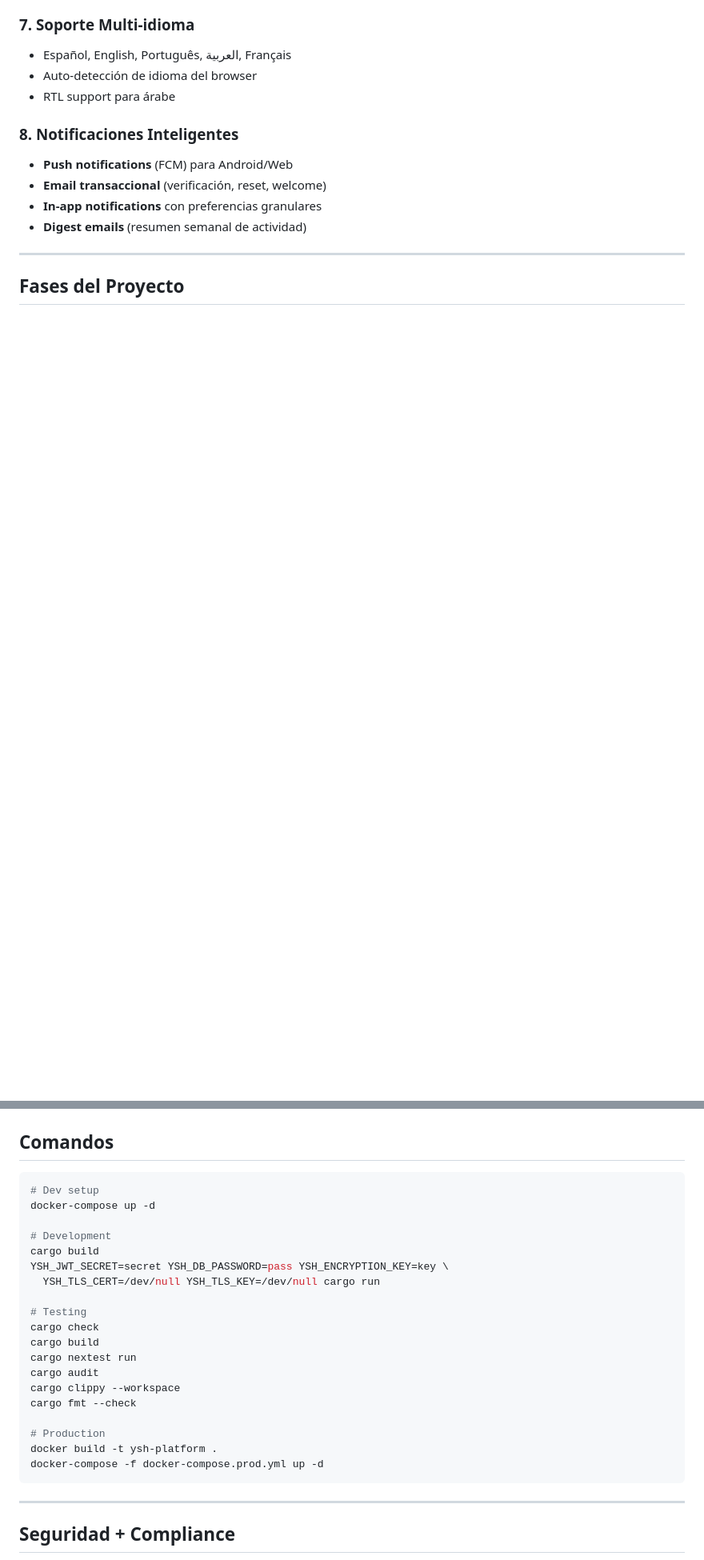
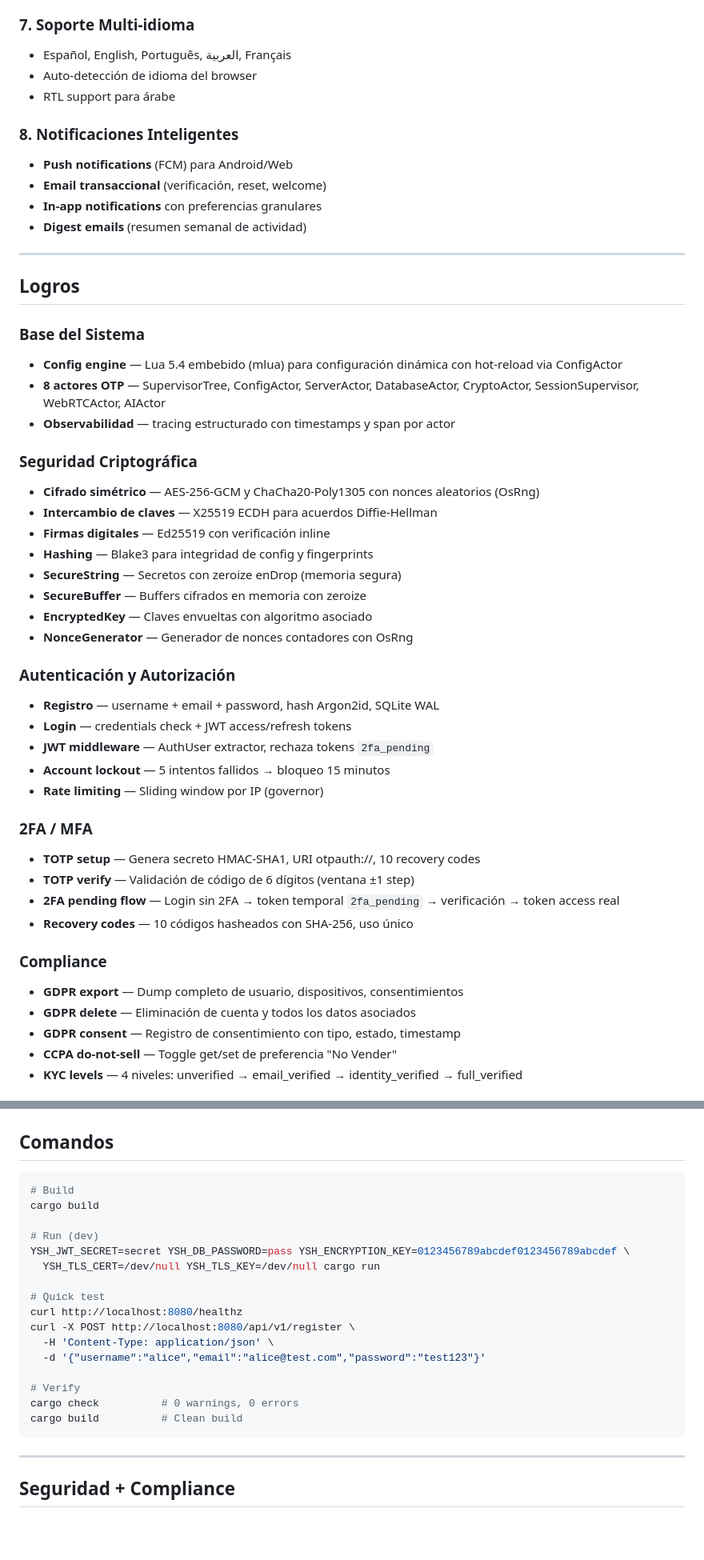
Before and after one commit to rooselvelt6/ysh, a Markdown page: README.md, 2 parts joined by grey strips. Shown at 80% size. GitHub-like rendering; blank space fills up the shorter version.

````diff
--- a/README.md
+++ b/README.md
@@ -164,4 +164,40 @@ Plataforma web 100% Rust: web-first, sin app stores, pagos cripto, IA avanzada y
 
 ---
 
-## Fases del Proyecto
+## Logros
+
+### Base del Sistema
+- **Config engine** — Lua 5.4 embebido (mlua) para configuración dinámica con hot-reload via ConfigActor
+- **8 actores OTP** — SupervisorTree, ConfigActor, ServerActor, DatabaseActor, CryptoActor, SessionSupervisor, WebRTCActor, AIActor
+- **Observabilidad** — tracing estructurado con timestamps y span por actor
+
+### Seguridad Criptográfica
+- **Cifrado simétrico** — AES-256-GCM y ChaCha20-Poly1305 con nonces aleatorios (OsRng)
+- **Intercambio de claves** — X25519 ECDH para acuerdos Diffie-Hellman
+- **Firmas digitales** — Ed25519 con verificación inline
+- **Hashing** — Blake3 para integridad de config y fingerprints
+- **SecureString** — Secretos con zeroize enDrop (memoria segura)
+- **SecureBuffer** — Buffers cifrados en memoria con zeroize
+- **EncryptedKey** — Claves envueltas con algoritmo asociado
+- **NonceGenerator** — Generador de nonces contadores con OsRng
+
+### Autenticación y Autorización
+- **Registro** — username + email + password, hash Argon2id, SQLite WAL
+- **Login** — credentials check + JWT access/refresh tokens
+- **JWT middleware** — AuthUser extractor, rechaza tokens `2fa_pending`
+- **Account lockout** — 5 intentos fallidos → bloqueo 15 minutos
+- **Rate limiting** — Sliding window por IP (governor)
+
+### 2FA / MFA
+- **TOTP setup** — Genera secreto HMAC-SHA1, URI otpauth://, 10 recovery codes
+- **TOTP verify** — Validación de código de 6 dígitos (ventana ±1 step)
+- **2FA pending flow** — Login sin 2FA → token temporal `2fa_pending` → verificación → token access real
+- **Recovery codes** — 10 códigos hasheados con SHA-256, uso único
+
+### Compliance
+- **GDPR export** — Dump completo de usuario, dispositivos, consentimientos
+- **GDPR delete** — Eliminación de cuenta y todos los datos asociados
+- **GDPR consent** — Registro de consentimiento con tipo, estado, timestamp
+- **CCPA do-not-sell** — Toggle get/set de preferencia "No Vender"
+- **KYC levels** — 4 niveles: unverified → email_verified → identity_verified → full_verified
+
@@ -273,25 +345,22 @@ Plataforma web 100% Rust: web-first, sin app stores, pagos cripto, IA avanzada y
 ## Comandos
 
 ```bash
-# Dev setup
-docker-compose up -d
+# Build
+cargo build
 
-# Development
-cargo build
-YSH_JWT_SECRET=secret YSH_DB_PASSWORD=pass YSH_ENCRYPTION_KEY=key \
+# Run (dev)
+YSH_JWT_SECRET=secret YSH_DB_PASSWORD=pass YSH_ENCRYPTION_KEY=0123456789abcdef0123456789abcdef \
   YSH_TLS_CERT=/dev/null YSH_TLS_KEY=/dev/null cargo run
 
-# Testing
-cargo check
-cargo build
-cargo nextest run
-cargo audit
-cargo clippy --workspace
-cargo fmt --check
+# Quick test
+curl http://localhost:8080/healthz
+curl -X POST http://localhost:8080/api/v1/register \
+  -H 'Content-Type: application/json' \
+  -d '{"username":"alice","email":"alice@test.com","password":"test123"}'
 
-# Production
-docker build -t ysh-platform .
-docker-compose -f docker-compose.prod.yml up -d
+# Verify
+cargo check          # 0 warnings, 0 errors
+cargo build          # Clean build
 ```
 
 ---
````
Also changed, not shown: other parts of README.md (+46 -10 lines).
